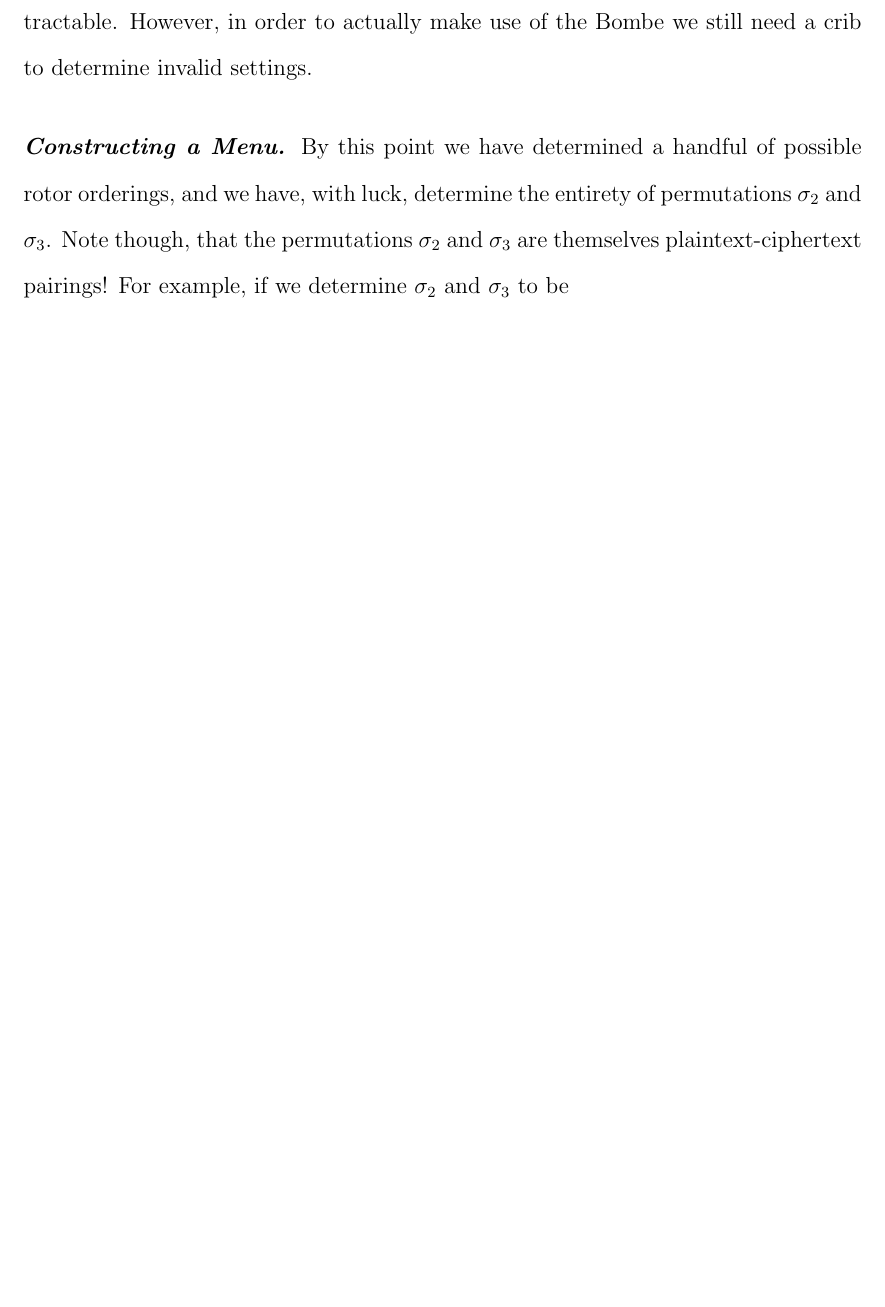
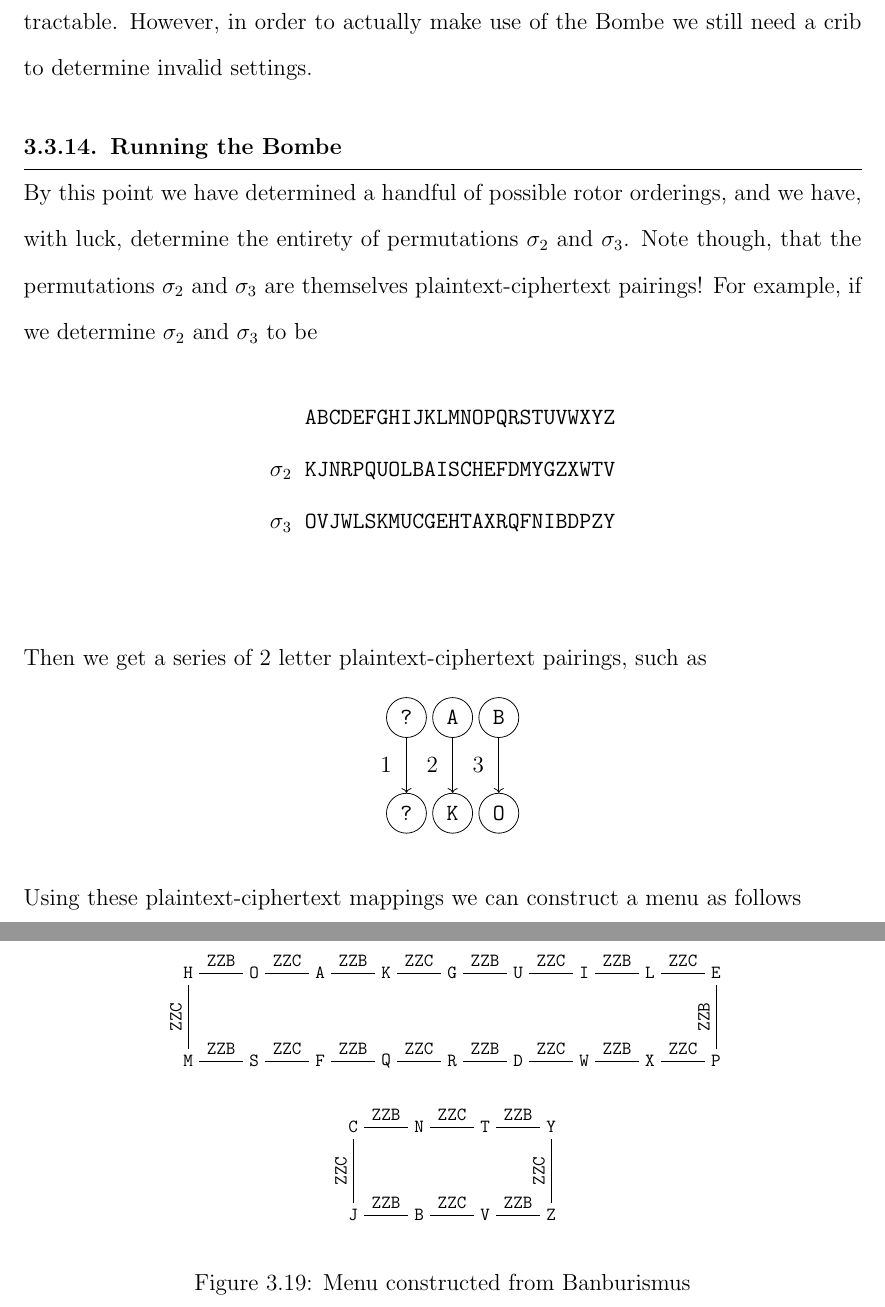
Before and after one commit to JonahWeinbaum/building-a-bombe, a LaTeX thesis (paper/cracking_enigma.tex, which reads paper/uk_bombe.tex): part of page 128 of 134 before the commit and two parts of pages 128 and 129 of 135 after it, the two joined at a grey line, cut so that both start at the same text, the shorter picture padded with empty space. Compiled offline with pdfLaTeX.

Commit message:
Menu constructed from Banburimsus that I do not want to redo

```diff
--- a/paper/uk_bombe.tex
+++ b/paper/uk_bombe.tex
@@ -3672,5 +3672,104 @@ We will now examine what possible end rotors could be used that corroborate our
 Determining the middle rotor is much the same as the above procedure. Our goal is to get a likely alphabet for $\sigma_2$ and determine where turnover of the leftmost wheel occurred so as to eliminate possible middle rotors. The only difference is that we now strongly suspect that turnover of the rightmost rotor occurred between \texttt{K} and \texttt{C}. Thus a hypothesis like (2) which asserts that, in the middle wheel alphabet $\texttt{T} = \texttt{X} + 2$, must be adjusted to state that $\texttt{T} = \texttt{X} + 3$ since we know turnover of the rightmost rotor occurred in passing from \texttt{P} to \texttt{U}. Adjusting our offsets as necessary we can perform the exact same analysis as above to determine a small set of possibilities for the middle rotor.
 \\\\All in all, this process can reduce the $276$ rotor orderings of the naval Enigma to only a handful of possibilities, thus making searching for naval settings on the Bombe tractable. However, in order to actually make use of the Bombe we still need a crib to determine invalid settings.
 
-\subsubsection{Constructing a Menu}
+\subsection{Running the Bombe}
 By this point we have determined a handful of possible rotor orderings, and we have, with luck, determine the entirety of permutations $\sigma_2$ and $\sigma_3$. Note though, that the permutations $\sigma_2$ and $\sigma_3$ are themselves plaintext-ciphertext pairings! For example, if we determine $\sigma_2$ and $\sigma_3$ to be
+\begin{align*}
+	             & \texttt{ABCDEFGHIJKLMNOPQRSTUVWXYZ} \\
+	\sigma_2\;\; & \texttt{KJNRPQUOLBAISCHEFDMYGZXWTV} \\
+	\sigma_3\;\; & \texttt{OVJWLSKMUCGEHTAXRQFNIBDPZY} \\
+\end{align*}
+Then we get a series of $2$ letter plaintext-ciphertext pairings, such as
+
+\begin{center}
+	\begin{tikzpicture}[node distance=1cm, every node/.style={draw,
+					circle, minimum height=0.1cm, minimum width=0.1cm}]
+
+		% Centering the diagram
+		\node (a1) [] {\texttt{?}};
+		\node (a2) [right=0.1cm of a1] {\texttt{A}};
+		\node (a3) [right=0.1cm of a2] {\texttt{B}};
+		% Nodes for ciphertext
+		\node (x1) [below=1cm of a1] {\texttt{?}};
+		\node (x2) [below=1cm of a2] {\texttt{K}};
+		\node (x3) [below=1cm of a3] {\texttt{O}};
+
+		% Arrows for mapping
+		\draw[->] (a1) -- (x1) node[midway, left, draw=none, fill=none] {1};
+		\draw[->] (a2) -- (x2) node[midway, left, draw=none, fill=none] {2};
+		\draw[->] (a3) -- (x3) node[midway, left, draw=none, fill=none] {3};
+
+	\end{tikzpicture}
+\end{center}
+Using these plaintext-ciphertext mappings we can construct a menu as follows
+\begin{figure}[H]
+	\begin{center}
+		\scalebox{0.8}{
+			\begin{tikzpicture}[>=stealth, every node/.style={}]
+				% Manual node positions
+
+				\node (H) at (0,0) {\texttt{H}};
+				\node (O) at (1.5,0) {\texttt{O}};
+				\node (A) at (3,0) {\texttt{A}};
+				\node (K) at (4.5,0) {\texttt{K}};
+				\node (G) at (6,0) {\texttt{G}};
+				\node (U) at (7.5,0) {\texttt{U}};
+				\node (I) at (9,0) {\texttt{I}};
+				\node (L) at (10.5,0) {\texttt{L}};
+				\node (E) at (12,0) {\texttt{E}};
+				\node (M) at (0,-2) {\texttt{M}};
+				\node (S) at (1.5,-2) {\texttt{S}};
+				\node (F) at (3,-2) {\texttt{F}};
+				\node (Q) at (4.5,-2) {\texttt{Q}};
+				\node (R) at (6,-2) {\texttt{R}};
+				\node (D) at (7.5,-2) {\texttt{D}};
+				\node (W) at (9,-2) {\texttt{W}};
+				\node (X) at (10.5,-2) {\texttt{X}};
+				\node (P) at (12,-2) {\texttt{P}};
+				\node (C) at (3.75,-3.5) {\texttt{C}};
+				\node (N) at (5.25,-3.5) {\texttt{N}};
+				\node (T) at (6.75,-3.5) {\texttt{T}};
+				\node (Y) at (8.25,-3.5) {\texttt{Y}};
+				\node (J) at (3.75,-5.5) {\texttt{J}};
+				\node (B) at (5.25,-5.5) {\texttt{B}};
+				\node (V) at (6.75,-5.5) {\texttt{V}};
+				\node (Z) at (8.25,-5.5) {\texttt{Z}};
+
+
+
+				% Connections
+				\draw[-] (K) -- (A) node[midway, above, sloped] {\texttt{ZZB}};
+				\draw[-] (O) -- (H) node[midway, above, sloped] {\texttt{ZZB}};
+				\draw[-] (M) -- (S) node[midway, above, sloped] {\texttt{ZZB}};
+				\draw[-] (Q) -- (F) node[midway, above, sloped] {\texttt{ZZB}};
+				\draw[-] (R) -- (D) node[midway, above, sloped] {\texttt{ZZB}};
+				\draw[-] (W) -- (X) node[midway, above, sloped] {\texttt{ZZB}};
+				\draw[-] (P) -- (E) node[midway, above, sloped] {\texttt{ZZB}};
+				\draw[-] (L) -- (I) node[midway, above, sloped] {\texttt{ZZB}};
+				\draw[-] (U) -- (G) node[midway, above, sloped] {\texttt{ZZB}};
+				\draw[-] (C) -- (N) node[midway, above, sloped] {\texttt{ZZB}};
+
+				\draw[-] (T) -- (Y) node[midway, above, sloped] {\texttt{ZZB}};
+
+				\draw[-] (Z) -- (V) node[midway, above, sloped] {\texttt{ZZB}};
+
+				\draw[-] (B) -- (J) node[midway, above, sloped] {\texttt{ZZB}};
+
+
+				\draw[-] (O) -- (A) node[midway, above, sloped] {\texttt{ZZC}};
+				\draw[-] (K) -- (G) node[midway, above, sloped] {\texttt{ZZC}};
+				\draw[-] (U) -- (I) node[midway, above, sloped] {\texttt{ZZC}};
+				\draw[-] (L) -- (E) node[midway, above, sloped] {\texttt{ZZC}};
+				\draw[-] (X) -- (P) node[midway, above, sloped] {\texttt{ZZC}};
+				\draw[-] (D) -- (W) node[midway, above, sloped] {\texttt{ZZC}};
+				\draw[-] (Q) -- (R) node[midway, above, sloped] {\texttt{ZZC}};
+				\draw[-] (S) -- (F) node[midway, above, sloped] {\texttt{ZZC}};
+				\draw[-] (M) -- (H) node[midway, above, sloped] {\texttt{ZZC}};
+				\draw[-] (N) -- (T) node[midway, above, sloped] {\texttt{ZZC}};
+				\draw[-] (Z) -- (Y) node[midway, above, sloped] {\texttt{ZZC}};
+				\draw[-] (B) -- (V) node[midway, above, sloped] {\texttt{ZZC}};
+				\draw[-] (J) -- (C) node[midway, above, sloped] {\texttt{ZZC}};
+			\end{tikzpicture}}
+	\end{center}
+	\caption{Menu constructed from Banburismus}
+\end{figure}
```
